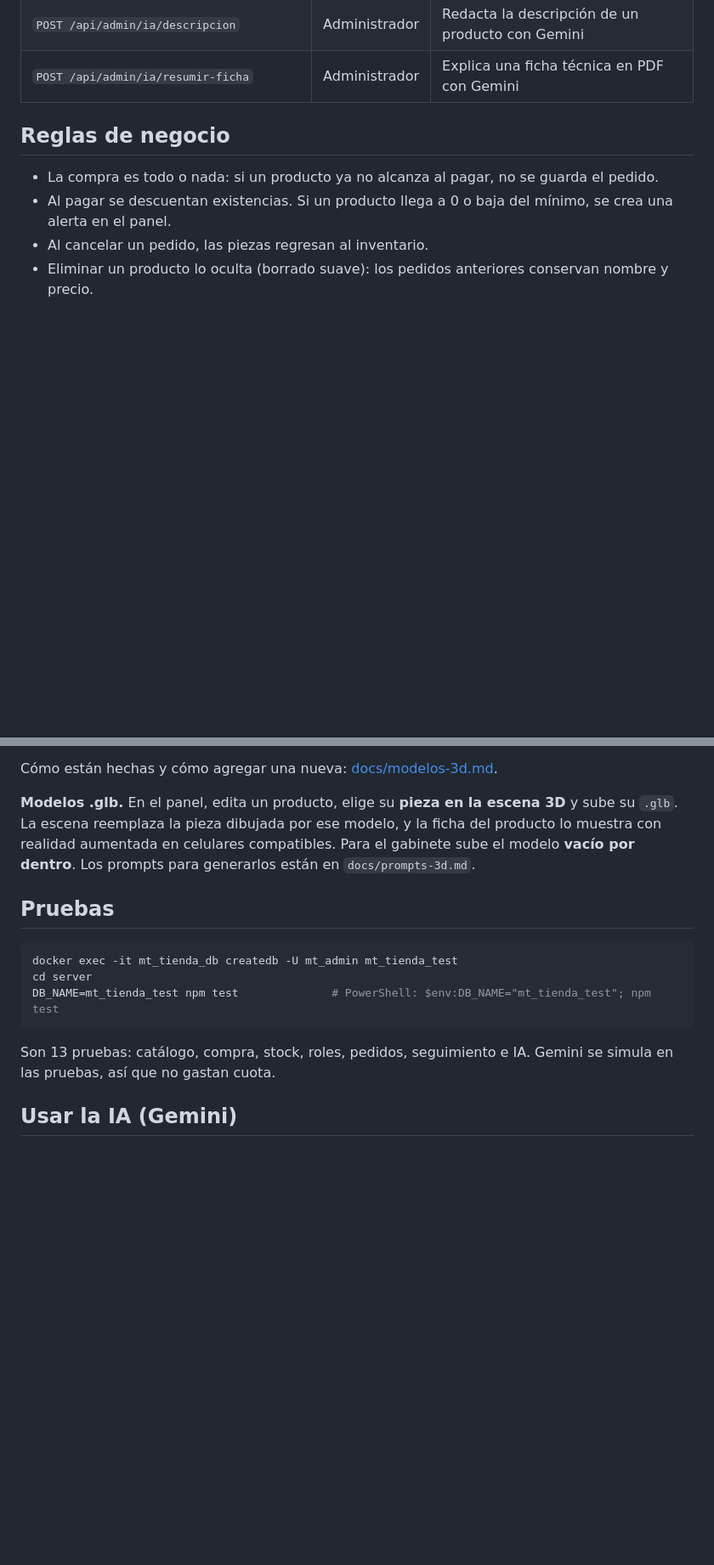
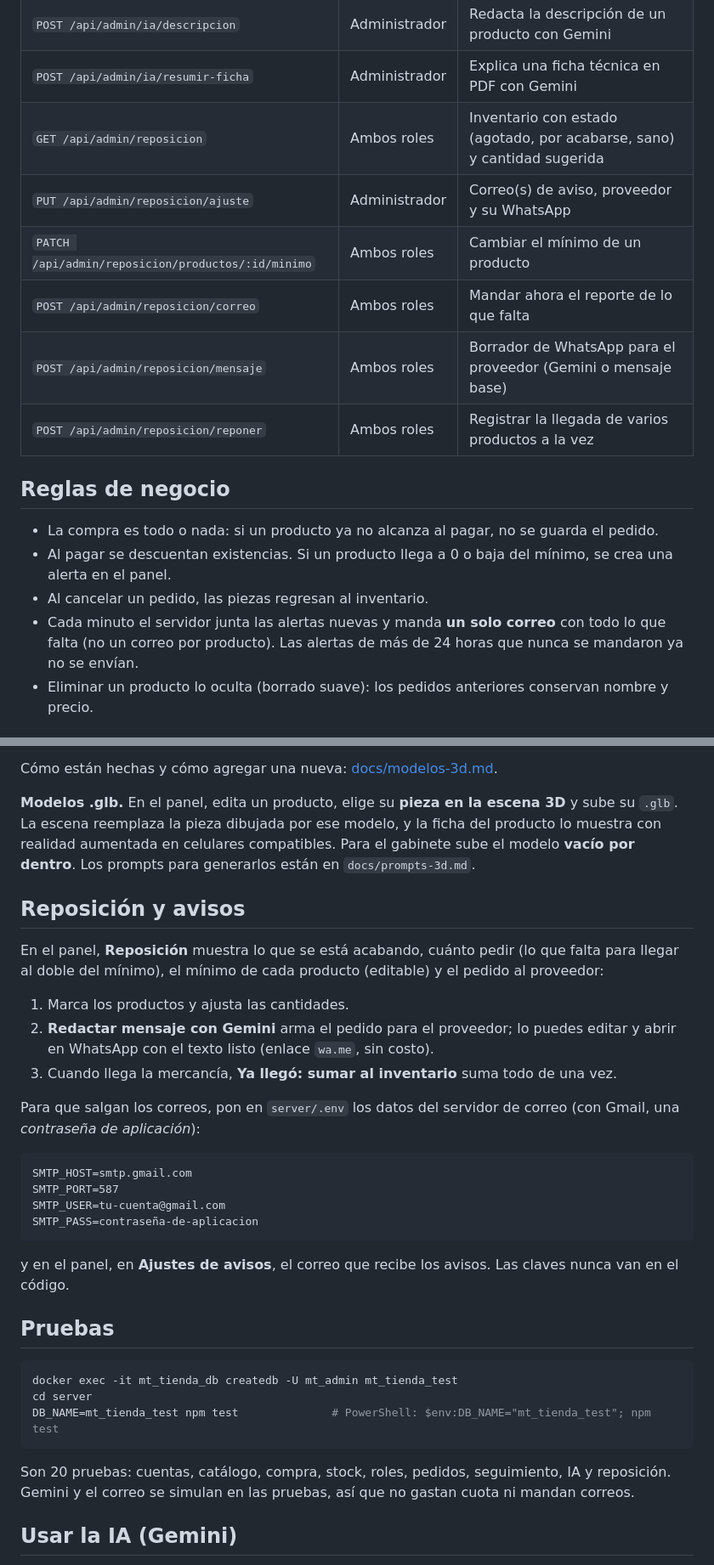
Before and after one commit to fg2073556-boop/Mt_tienda3d, a Markdown page: README.md, 2 parts joined by grey strips. Shown at 85% size. Rendered like a GitHub page; blank space fills up the shorter version.

Commit message:
README y capturas de reposición y avisos
Co-Authored-By: Claude Opus 5.5 <noreply@anthropic.com>
Claude-Session: https://claude.ai/code/session_017Wtdo31W4yuUWbdFhaJGPV

````diff
--- a/README.md
+++ b/README.md
@@ -107,12 +107,19 @@ datos/catalogo.csv     Catálogo de ejemplo en hoja de cálculo
 | `PATCH /api/admin/pedidos/:id/estado` | Ambos roles | Cambiar estado; cancelar regresa piezas |
 | `POST /api/admin/ia/descripcion` | Administrador | Redacta la descripción de un producto con Gemini |
 | `POST /api/admin/ia/resumir-ficha` | Administrador | Explica una ficha técnica en PDF con Gemini |
+| `GET /api/admin/reposicion` | Ambos roles | Inventario con estado (agotado, por acabarse, sano) y cantidad sugerida |
+| `PUT /api/admin/reposicion/ajuste` | Administrador | Correo(s) de aviso, proveedor y su WhatsApp |
+| `PATCH /api/admin/reposicion/productos/:id/minimo` | Ambos roles | Cambiar el mínimo de un producto |
+| `POST /api/admin/reposicion/correo` | Ambos roles | Mandar ahora el reporte de lo que falta |
+| `POST /api/admin/reposicion/mensaje` | Ambos roles | Borrador de WhatsApp para el proveedor (Gemini o mensaje base) |
+| `POST /api/admin/reposicion/reponer` | Ambos roles | Registrar la llegada de varios productos a la vez |
 
 ## Reglas de negocio
 
 - La compra es todo o nada: si un producto ya no alcanza al pagar, no se guarda el pedido.
 - Al pagar se descuentan existencias. Si un producto llega a 0 o baja del mínimo, se crea una alerta en el panel.
 - Al cancelar un pedido, las piezas regresan al inventario.
+- Cada minuto el servidor junta las alertas nuevas y manda **un solo correo** con todo lo que falta (no un correo por producto). Las alertas de más de 24 horas que nunca se mandaron ya no se envían.
 - Eliminar un producto lo oculta (borrado suave): los pedidos anteriores conservan nombre y precio.
 
 ## Modelos 3D
@@ -128,6 +135,25 @@ Cómo están hechas y cómo agregar una nueva: [docs/modelos-3d.md](docs/modelos
 
 **Modelos .glb.** En el panel, edita un producto, elige su **pieza en la escena 3D** y sube su `.glb`. La escena reemplaza la pieza dibujada por ese modelo, y la ficha del producto lo muestra con realidad aumentada en celulares compatibles. Para el gabinete sube el modelo **vacío por dentro**. Los prompts para generarlos están en `docs/prompts-3d.md`.
 
+## Reposición y avisos
+
+En el panel, **Reposición** muestra lo que se está acabando, cuánto pedir (lo que falta para llegar al doble del mínimo), el mínimo de cada producto (editable) y el pedido al proveedor:
+
+1. Marca los productos y ajusta las cantidades.
+2. **Redactar mensaje con Gemini** arma el pedido para el proveedor; lo puedes editar y abrir en WhatsApp con el texto listo (enlace `wa.me`, sin costo).
+3. Cuando llega la mercancía, **Ya llegó: sumar al inventario** suma todo de una vez.
+
+Para que salgan los correos, pon en `server/.env` los datos del servidor de correo (con Gmail, una *contraseña de aplicación*):
+
+```
+SMTP_HOST=smtp.gmail.com
+SMTP_PORT=587
+SMTP_USER=tu-cuenta@gmail.com
+SMTP_PASS=contraseña-de-aplicacion
+```
+
+y en el panel, en **Ajustes de avisos**, el correo que recibe los avisos. Las claves nunca van en el código.
+
 ## Pruebas
 
 ```bash
@@ -136,7 +162,7 @@ cd server
 DB_NAME=mt_tienda_test npm test              # PowerShell: $env:DB_NAME="mt_tienda_test"; npm test
 ```
 
-Son 13 pruebas: catálogo, compra, stock, roles, pedidos, seguimiento e IA. Gemini se simula en las pruebas, así que no gastan cuota.
+Son 20 pruebas: cuentas, catálogo, compra, stock, roles, pedidos, seguimiento, IA y reposición. Gemini y el correo se simulan en las pruebas, así que no gastan cuota ni mandan correos.
 
 ## Usar la IA (Gemini)
 
````
Also changed, not shown: docs/capturas/19-reposicion.png (added), docs/capturas/20-correo-reposicion.png (added).
